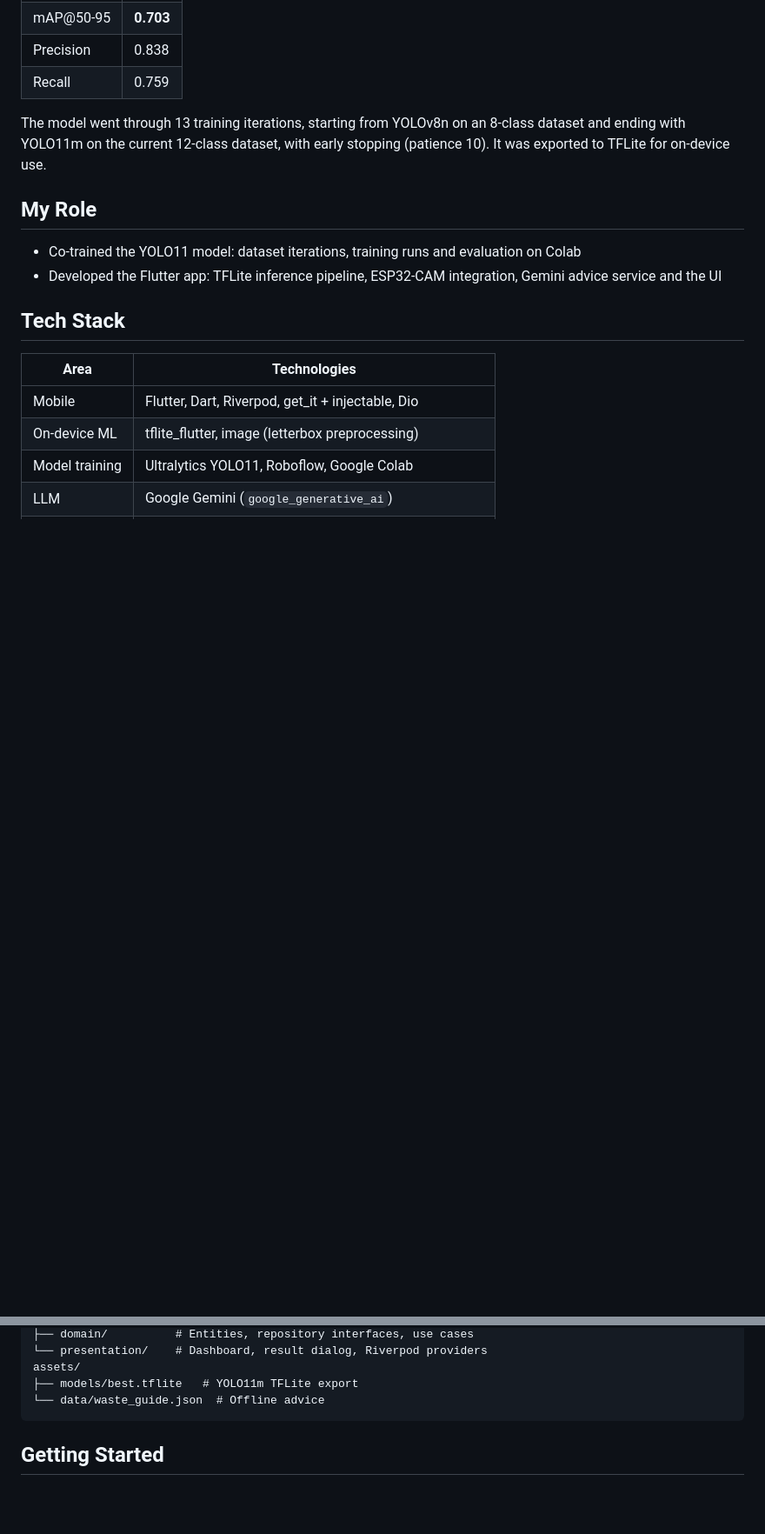
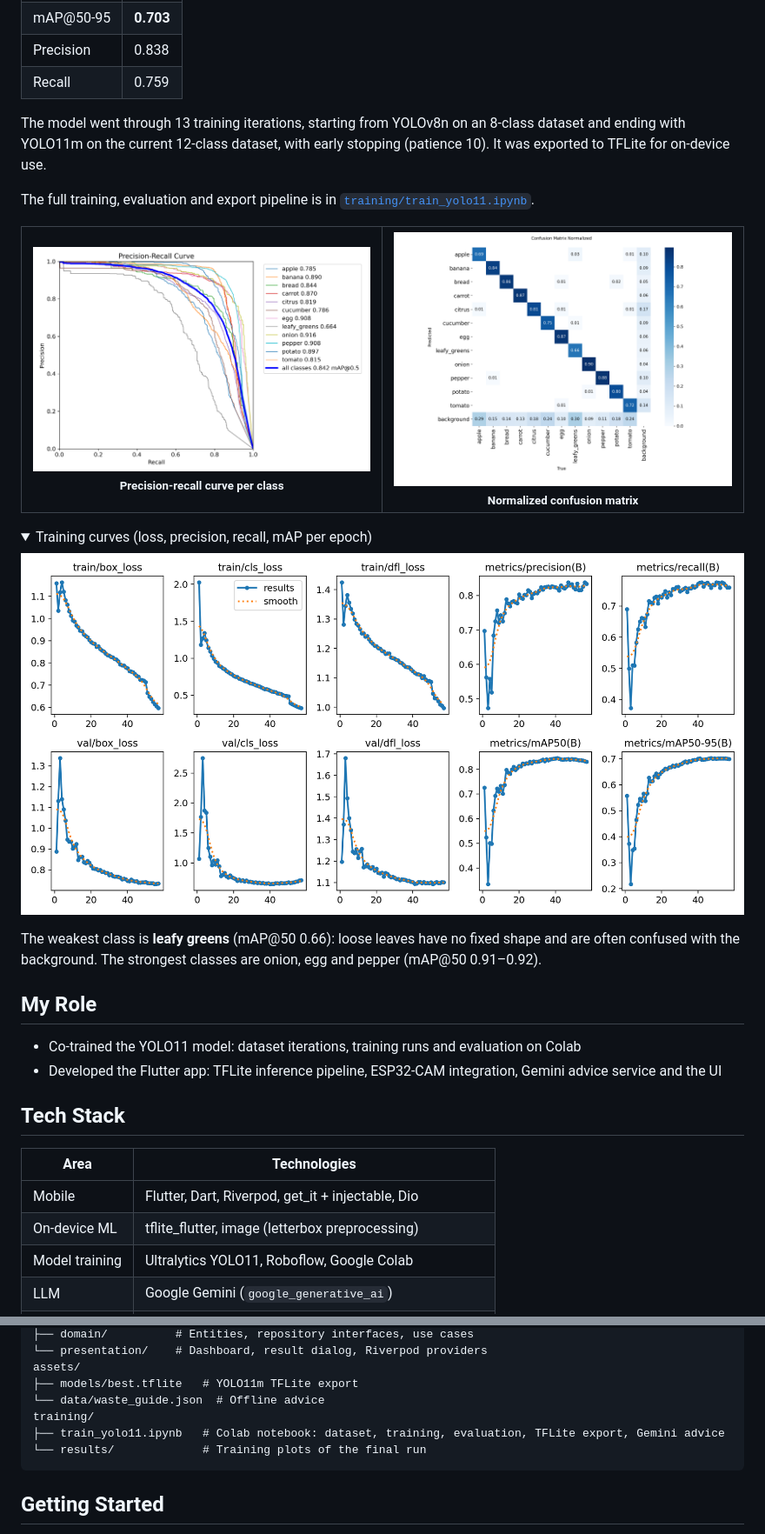
Before and after one commit to AkifKarakoc/iot-mobile, a Markdown page: README.md, 2 parts joined by grey strips. Shown at 87% size. Rendered like a GitHub page; pictures changed too: training/results/confusion_matrix_normalized.png (added), training/results/pr_curve.png (added), training/results/results.png (added); folded sections open; blank space fills up the shorter version.

Commit message:
Add clean training notebook and training results to README

````diff
--- a/README.md
+++ b/README.md
@@ -48,6 +48,23 @@ The detector is a **YOLO11m** model (20M parameters) trained with Ultralytics on
 
 The model went through 13 training iterations, starting from YOLOv8n on an 8-class dataset and ending with YOLO11m on the current 12-class dataset, with early stopping (patience 10). It was exported to TFLite for on-device use.
 
+The full training, evaluation and export pipeline is in [`training/train_yolo11.ipynb`](training/train_yolo11.ipynb).
+
+<table>
+  <tr>
+    <td align="center"><img src="training/results/pr_curve.png" width="420" alt="Precision-recall curve" /><br /><sub><b>Precision-recall curve per class</b></sub></td>
+    <td align="center"><img src="training/results/confusion_matrix_normalized.png" width="420" alt="Normalized confusion matrix" /><br /><sub><b>Normalized confusion matrix</b></sub></td>
+  </tr>
+</table>
+
+<details>
+<summary>Training curves (loss, precision, recall, mAP per epoch)</summary>
+
+![Training curves](training/results/results.png)
+</details>
+
+The weakest class is **leafy greens** (mAP@50 0.66): loose leaves have no fixed shape and are often confused with the background. The strongest classes are onion, egg and pepper (mAP@50 0.91–0.92).
+
 ## My Role
 
 - Co-trained the YOLO11 model: dataset iterations, training runs and evaluation on Colab
@@ -78,6 +95,9 @@ lib/
 assets/
 ├── models/best.tflite   # YOLO11m TFLite export
 └── data/waste_guide.json  # Offline advice
+training/
+├── train_yolo11.ipynb   # Colab notebook: dataset, training, evaluation, TFLite export, Gemini advice
+└── results/             # Training plots of the final run
 ```
 
 ## Getting Started
````
Also changed, not shown: other parts of README.md (+2 -2 lines), 1 other file.
